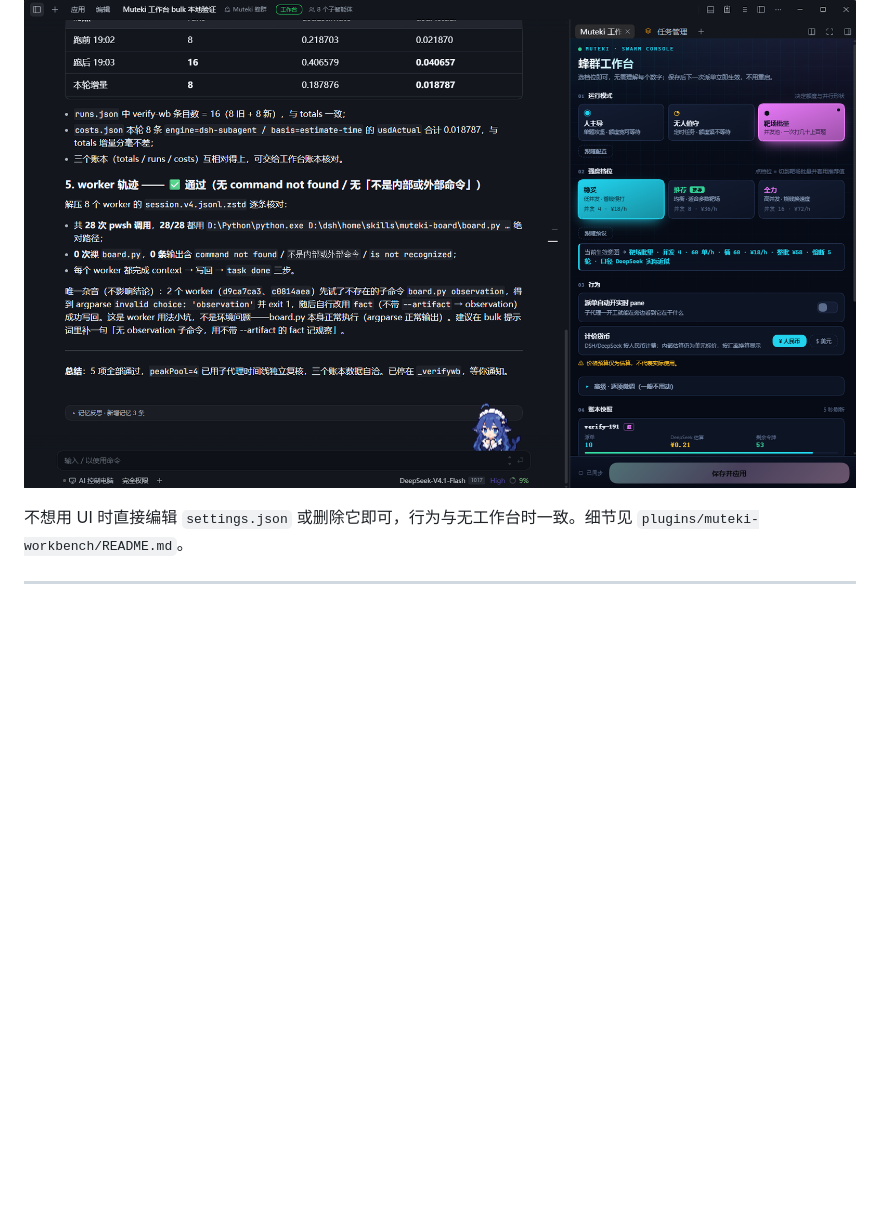
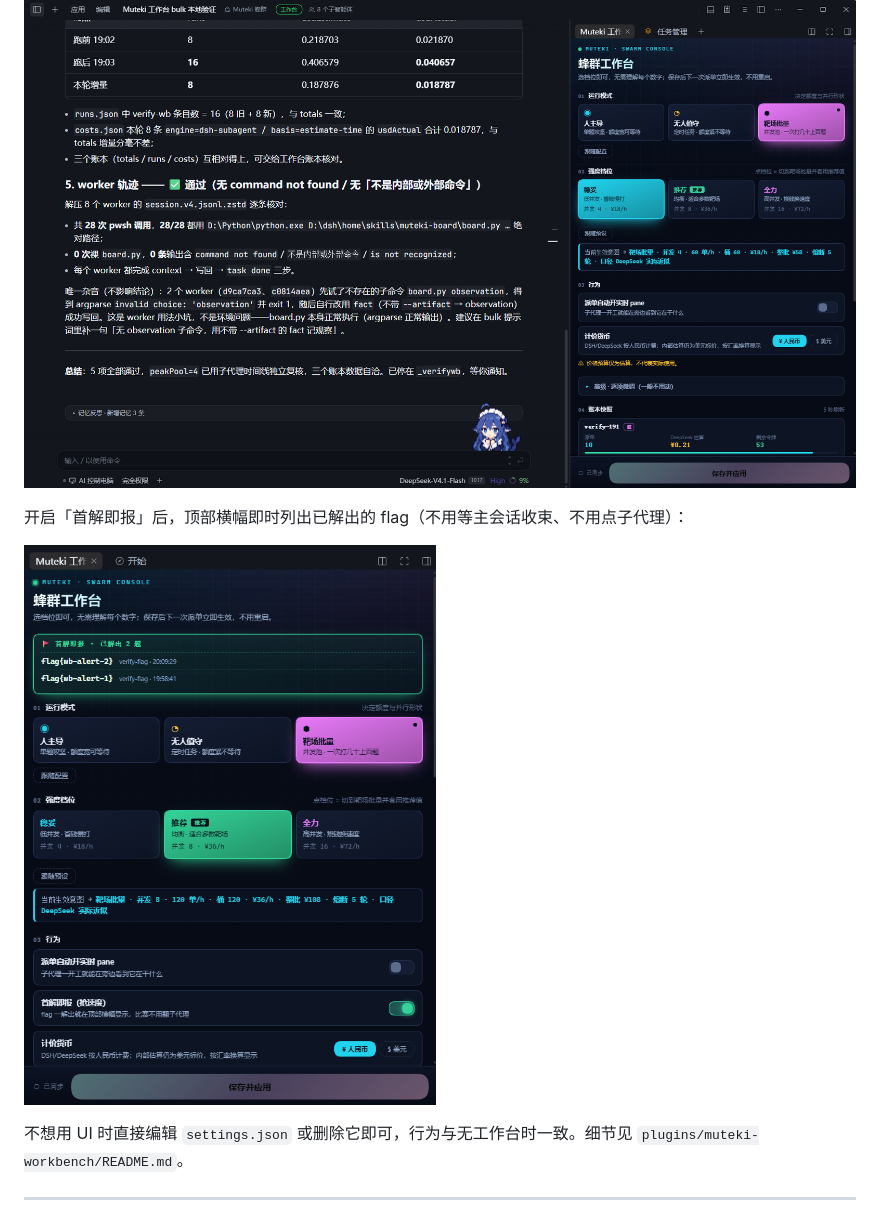
Before and after one commit to liaty8/dsh-muteki-preset, a Markdown page: README.md, the part around the change. Rendered like a GitHub page; pictures changed too: assets/workbench-flagalert.png (added); blank space fills up the shorter version.

Commit message:
docs: 补首解即报横幅实机截图（assets + screenshots.json + README）

```diff
--- a/README.md
+++ b/README.md
@@ -391,6 +391,10 @@ profile `package.json` 声明 `file:./muteki-workbench-pkg` 依赖、把 `muteki
 
 ![工作台在 DSH 右侧栏](assets/workbench-dsh.png)
 
+开启「首解即报」后，顶部横幅即时列出已解出的 flag（不用等主会话收束、不用点子代理）：
+
+![首解即报横幅](assets/workbench-flagalert.png)
+
 不想用 UI 时直接编辑 `settings.json` 或删除它即可，行为与无工作台时一致。细节见 `plugins/muteki-workbench/README.md`。
 
 ---
```
Also changed, not shown: 1 other file.
